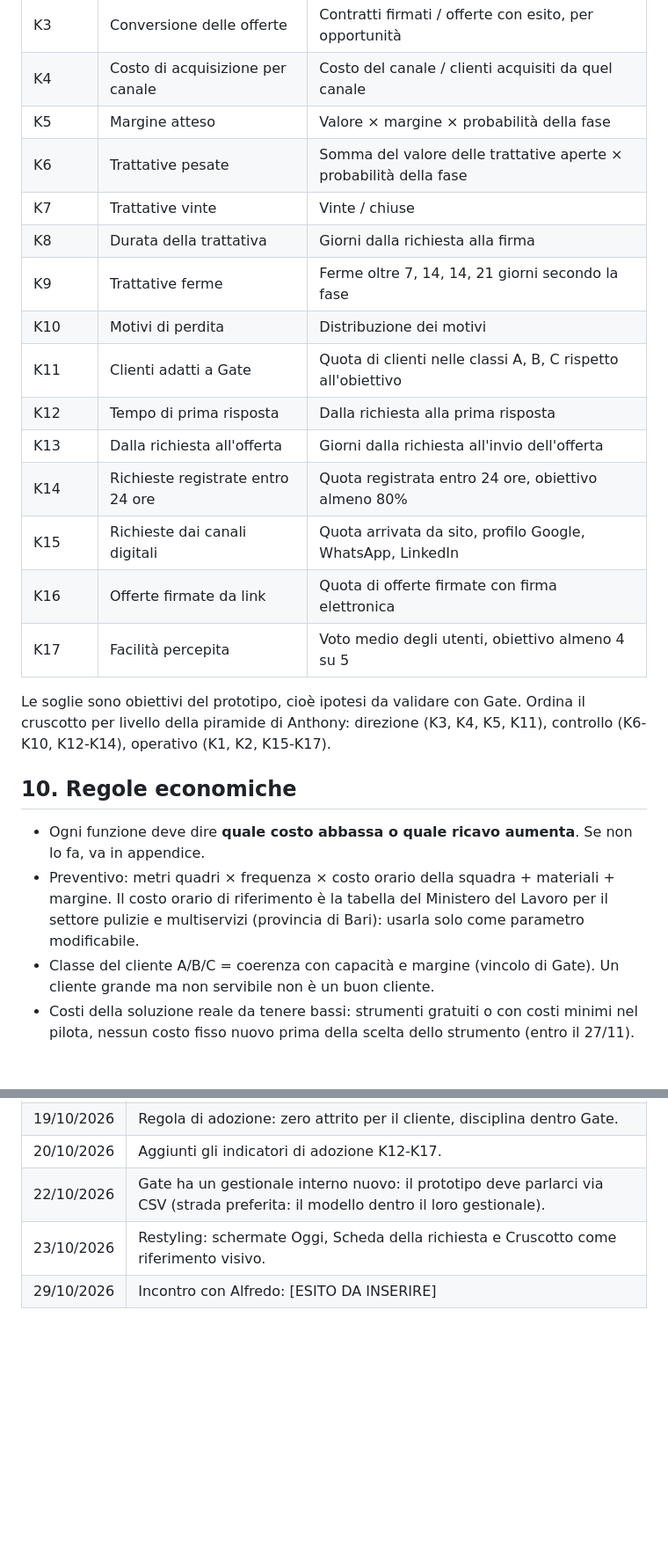
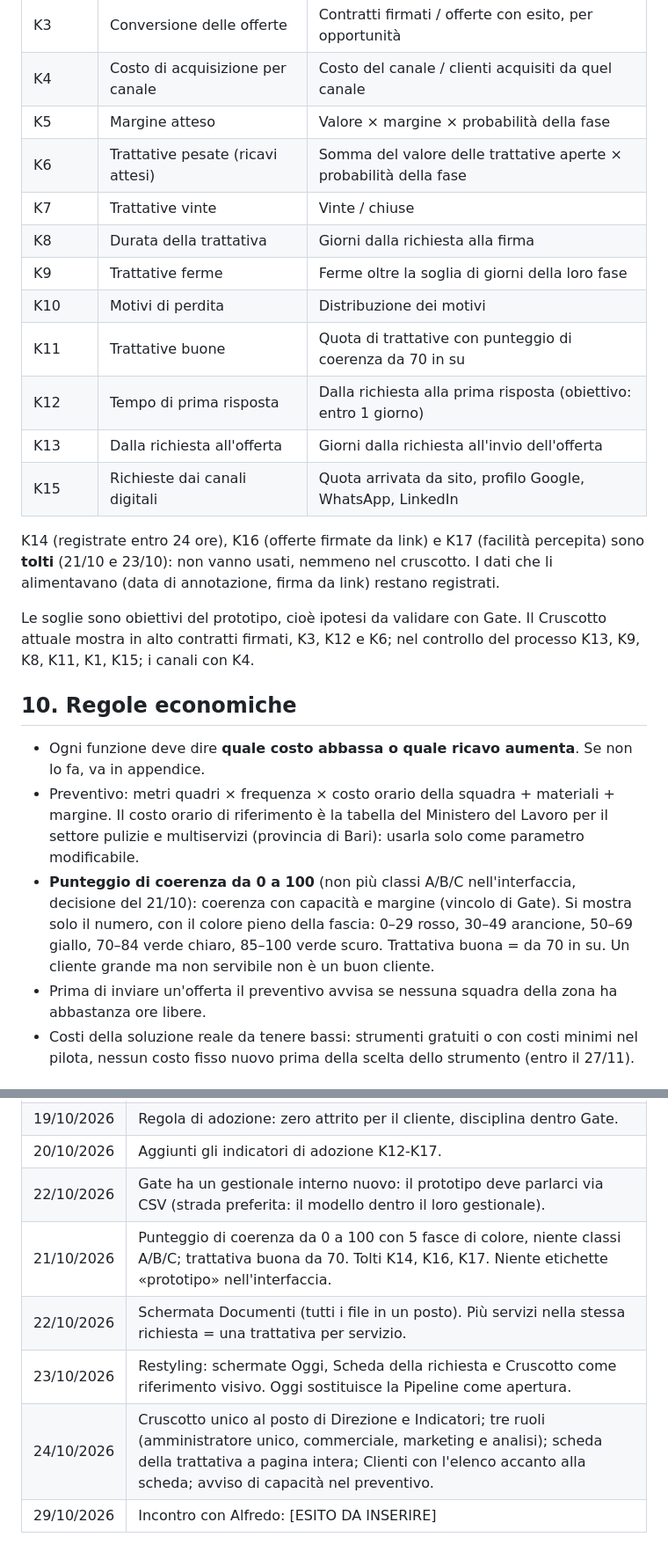
Before and after one commit to nickchirico72-jpg/Claude-skill, a Markdown page: docs/claude-design/istruzioni-claude-design.md, 2 parts joined by grey strips. Shown at 88% size. Rendered like a GitHub page; blank space fills up the shorter version.

```diff
--- a/docs/claude-design/istruzioni-claude-design.md
+++ b/docs/claude-design/istruzioni-claude-design.md
@@ -90,26 +101,26 @@ Usa questi codici nel codice e nei commenti. Nell'interfaccia scrivi il nome per
 | K3 | Conversione delle offerte | Contratti firmati / offerte con esito, per opportunità |
 | K4 | Costo di acquisizione per canale | Costo del canale / clienti acquisiti da quel canale |
 | K5 | Margine atteso | Valore × margine × probabilità della fase |
-| K6 | Trattative pesate | Somma del valore delle trattative aperte × probabilità della fase |
+| K6 | Trattative pesate (ricavi attesi) | Somma del valore delle trattative aperte × probabilità della fase |
 | K7 | Trattative vinte | Vinte / chiuse |
 | K8 | Durata della trattativa | Giorni dalla richiesta alla firma |
-| K9 | Trattative ferme | Ferme oltre 7, 14, 14, 21 giorni secondo la fase |
+| K9 | Trattative ferme | Ferme oltre la soglia di giorni della loro fase |
 | K10 | Motivi di perdita | Distribuzione dei motivi |
-| K11 | Clienti adatti a Gate | Quota di clienti nelle classi A, B, C rispetto all'obiettivo |
-| K12 | Tempo di prima risposta | Dalla richiesta alla prima risposta |
+| K11 | Trattative buone | Quota di trattative con punteggio di coerenza da 70 in su |
+| K12 | Tempo di prima risposta | Dalla richiesta alla prima risposta (obiettivo: entro 1 giorno) |
 | K13 | Dalla richiesta all'offerta | Giorni dalla richiesta all'invio dell'offerta |
-| K14 | Richieste registrate entro 24 ore | Quota registrata entro 24 ore, obiettivo almeno 80% |
 | K15 | Richieste dai canali digitali | Quota arrivata da sito, profilo Google, WhatsApp, LinkedIn |
-| K16 | Offerte firmate da link | Quota di offerte firmate con firma elettronica |
-| K17 | Facilità percepita | Voto medio degli utenti, obiettivo almeno 4 su 5 |
 
-Le soglie sono obiettivi del prototipo, cioè ipotesi da validare con Gate. Ordina il cruscotto per livello della piramide di Anthony: direzione (K3, K4, K5, K11), controllo (K6-K10, K12-K14), operativo (K1, K2, K15-K17).
+K14 (registrate entro 24 ore), K16 (offerte firmate da link) e K17 (facilità percepita) sono **tolti** (21/10 e 23/10): non vanno usati, nemmeno nel cruscotto. I dati che li alimentavano (data di annotazione, firma da link) restano registrati.
+
+Le soglie sono obiettivi del prototipo, cioè ipotesi da validare con Gate. Il Cruscotto attuale mostra in alto contratti firmati, K3, K12 e K6; nel controllo del processo K13, K9, K8, K11, K1, K15; i canali con K4.
 
 ## 10. Regole economiche
 
 - Ogni funzione deve dire **quale costo abbassa o quale ricavo aumenta**. Se non lo fa, va in appendice.
 - Preventivo: metri quadri × frequenza × costo orario della squadra + materiali + margine. Il costo orario di riferimento è la tabella del Ministero del Lavoro per il settore pulizie e multiservizi (provincia di Bari): usarla solo come parametro modificabile.
-- Classe del cliente A/B/C = coerenza con capacità e margine (vincolo di Gate). Un cliente grande ma non servibile non è un buon cliente.
+- **Punteggio di coerenza da 0 a 100** (non più classi A/B/C nell'interfaccia, decisione del 21/10): coerenza con capacità e margine (vincolo di Gate). Si mostra solo il numero, con il colore pieno della fascia: 0–29 rosso, 30–49 arancione, 50–69 giallo, 70–84 verde chiaro, 85–100 verde scuro. Trattativa buona = da 70 in su. Un cliente grande ma non servibile non è un buon cliente.
+- Prima di inviare un'offerta il preventivo avvisa se nessuna squadra della zona ha abbastanza ore libere.
 - Costi della soluzione reale da tenere bassi: strumenti gratuiti o con costi minimi nel pilota, nessun costo fisso nuovo prima della scelta dello strumento (entro il 27/11).
 
 ## 11. Regole di adozione (vincolanti)
@@ -153,5 +165,8 @@ Quando una schermata è approvata, prepara il pacchetto di consegna per Claude C
 | 19/10/2026 | Regola di adozione: zero attrito per il cliente, disciplina dentro Gate. |
 | 20/10/2026 | Aggiunti gli indicatori di adozione K12-K17. |
 | 22/10/2026 | Gate ha un gestionale interno nuovo: il prototipo deve parlarci via CSV (strada preferita: il modello dentro il loro gestionale). |
-| 23/10/2026 | Restyling: schermate Oggi, Scheda della richiesta e Cruscotto come riferimento visivo. |
+| 21/10/2026 | Punteggio di coerenza da 0 a 100 con 5 fasce di colore, niente classi A/B/C; trattativa buona da 70. Tolti K14, K16, K17. Niente etichette «prototipo» nell'interfaccia. |
+| 22/10/2026 | Schermata Documenti (tutti i file in un posto). Più servizi nella stessa richiesta = una trattativa per servizio. |
+| 23/10/2026 | Restyling: schermate Oggi, Scheda della richiesta e Cruscotto come riferimento visivo. Oggi sostituisce la Pipeline come apertura. |
+| 24/10/2026 | Cruscotto unico al posto di Direzione e Indicatori; tre ruoli (amministratore unico, commerciale, marketing e analisi); scheda della trattativa a pagina intera; Clienti con l'elenco accanto alla scheda; avviso di capacità nel preventivo. |
 | 29/10/2026 | Incontro con Alfredo: [ESITO DA INSERIRE] |
```
Also changed, not shown: other parts of docs/claude-design/istruzioni-claude-design.md (+26 -14 lines).
